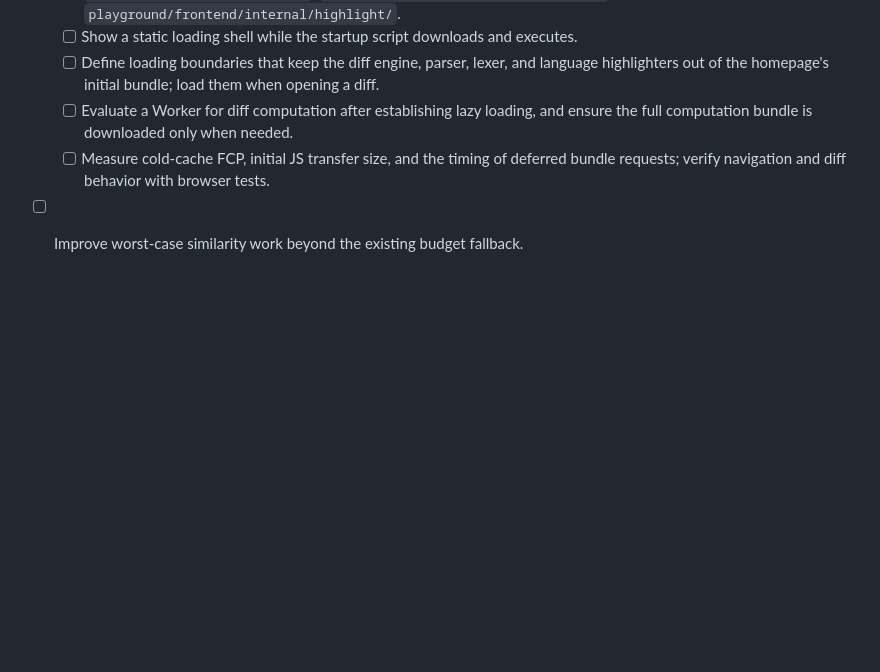
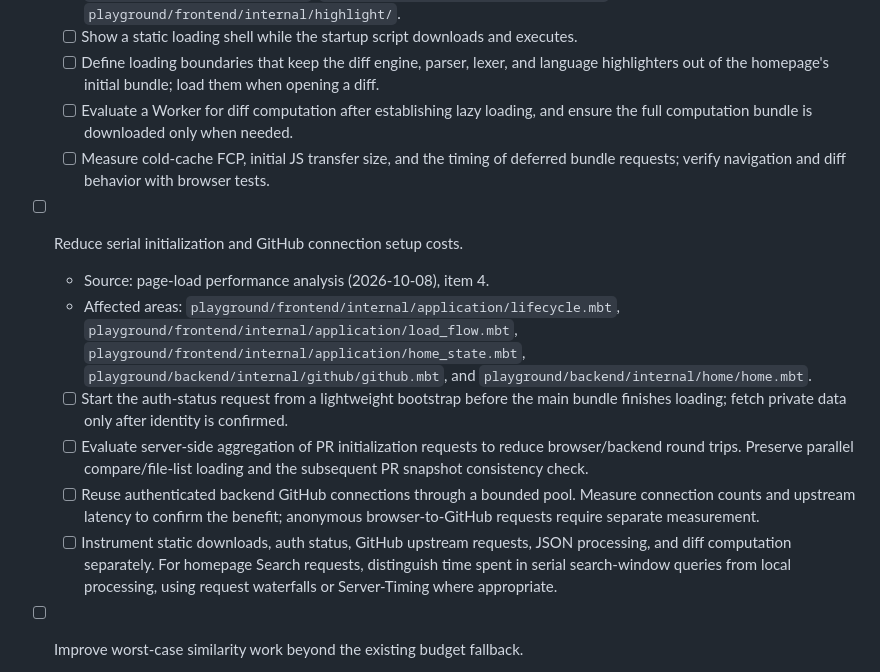
Before and after one commit to moonbit-community/moondiff, a Markdown page: TODO.md, the part around the change. Drawn GitHub-style; blank space fills up the shorter version.

Commit message:
docs(todo): plan faster initialization and GitHub connection reuse

```diff
--- a/TODO.md
+++ b/TODO.md
@@ -76,6 +76,26 @@
   - [ ] Measure cold-cache FCP, initial JS transfer size, and the timing of
     deferred bundle requests; verify navigation and diff behavior with browser tests.
 
+- [ ] Reduce serial initialization and GitHub connection setup costs.
+  - Source: page-load performance analysis (2026-10-08), item 4.
+  - Affected areas: `playground/frontend/internal/application/lifecycle.mbt`,
+    `playground/frontend/internal/application/load_flow.mbt`,
+    `playground/frontend/internal/application/home_state.mbt`,
+    `playground/backend/internal/github/github.mbt`, and
+    `playground/backend/internal/home/home.mbt`.
+  - [ ] Start the auth-status request from a lightweight bootstrap before the
+    main bundle finishes loading; fetch private data only after identity is confirmed.
+  - [ ] Evaluate server-side aggregation of PR initialization requests to reduce
+    browser/backend round trips. Preserve parallel compare/file-list loading
+    and the subsequent PR snapshot consistency check.
+  - [ ] Reuse authenticated backend GitHub connections through a bounded pool.
+    Measure connection counts and upstream latency to confirm the benefit;
+    anonymous browser-to-GitHub requests require separate measurement.
+  - [ ] Instrument static downloads, auth status, GitHub upstream requests,
+    JSON processing, and diff computation separately. For homepage Search
+    requests, distinguish time spent in serial search-window queries from
+    local processing, using request waterfalls or Server-Timing where appropriate.
+
 - [ ] Improve worst-case similarity work beyond the existing budget fallback.
   - Affected areas: `astdiff/graph.mbt`, `astdiff/levenshtein.mbt`,
     `astdiff/dijkstra.mbt`, `astdiff/unchanged.mbt`, and
```
